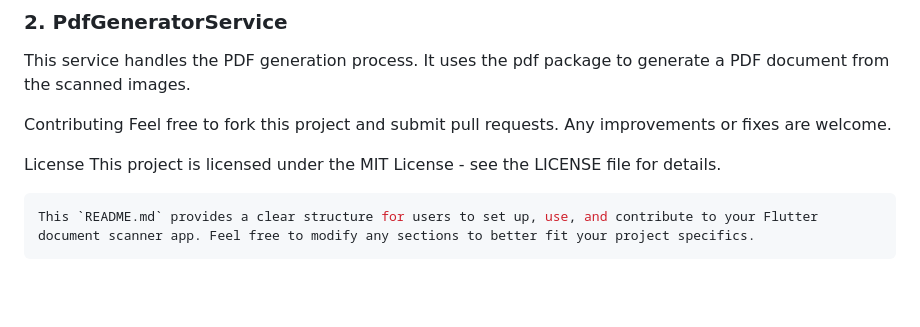
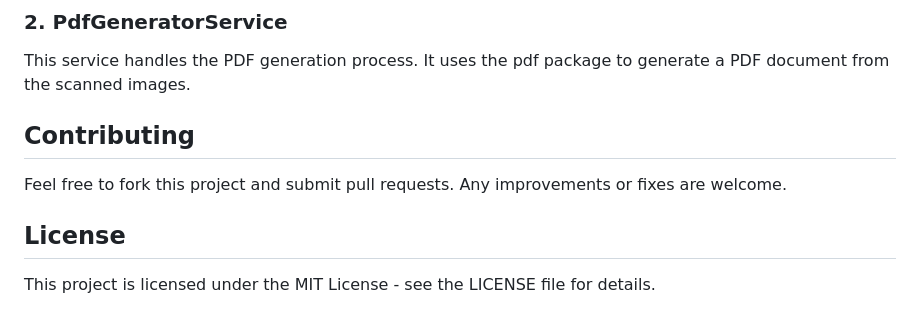
Before and after one commit to artimmy/camera-scanner, a Markdown page: README.md, the part around the change. GitHub-like rendering; blank space fills up the shorter version.

````diff
--- a/README.md
+++ b/README.md
@@ -99,12 +99,8 @@ This service is responsible for handling the document scanning functionality. It
 ### 2. PdfGeneratorService
 This service handles the PDF generation process. It uses the pdf package to generate a PDF document from the scanned images.
 
-Contributing
+## Contributing
 Feel free to fork this project and submit pull requests. Any improvements or fixes are welcome.
 
-License
+## License
 This project is licensed under the MIT License - see the LICENSE file for details.
-
-```css
-This `README.md` provides a clear structure for users to set up, use, and contribute to your Flutter document scanner app. Feel free to modify any sections to better fit your project specifics.
-```
````
